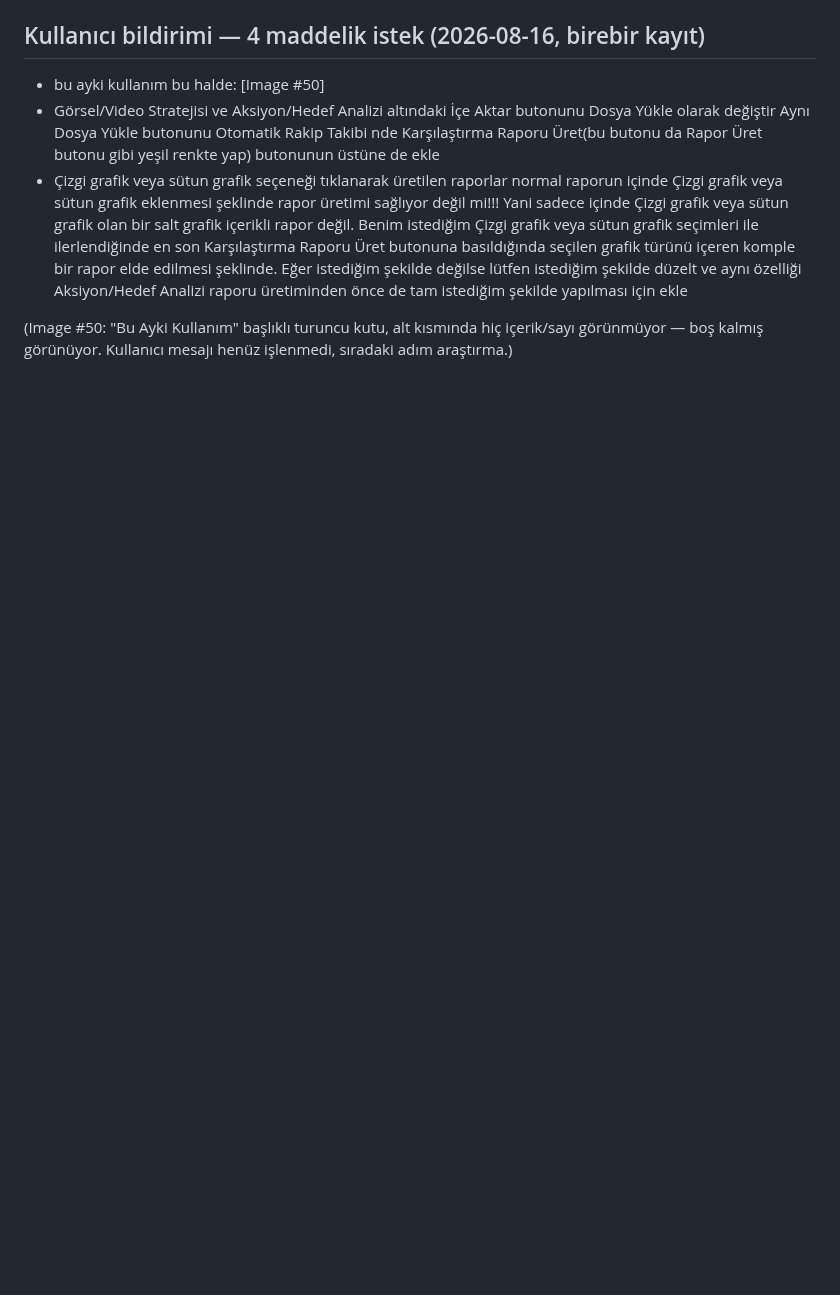
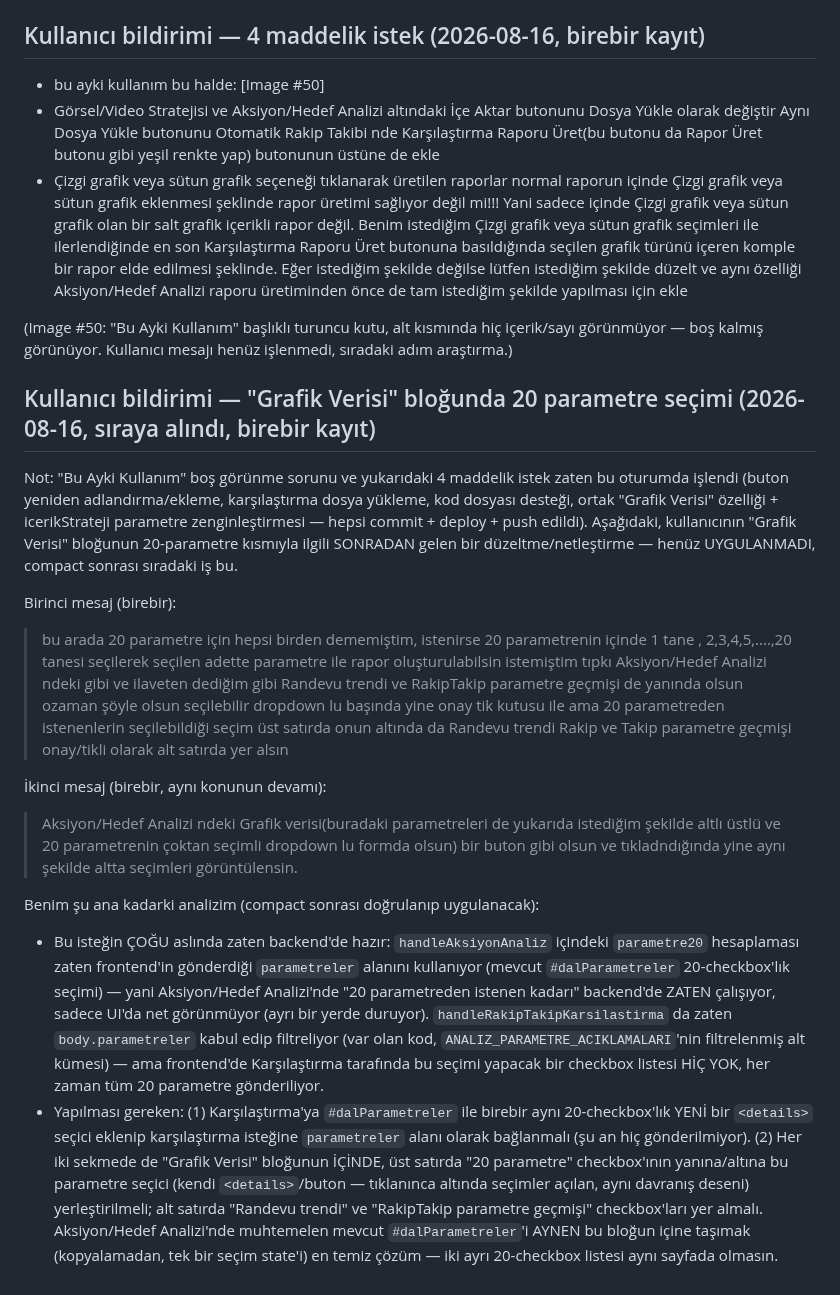
Before and after one commit to engintas243524/cigdem-tas-talk-and-heal, a Markdown page: INTEGRASYON_TODO.md, the part around the change. Rendered like a GitHub page; blank space fills up the shorter version.

Commit message:
INTEGRASYON_TODO: sıradaki isteği kaydet (Grafik Verisi'nde 20 parametre seçimi)
Co-Authored-By: Claude Sonnet 5 <noreply@anthropic.com>
Claude-Session: https://claude.ai/code/session_017aKMDZGHR2b5d5coLkKtmE

```diff
--- a/INTEGRASYON_TODO.md
+++ b/INTEGRASYON_TODO.md
@@ -1608,3 +1608,41 @@ döndüğü için bu regresyon teste hiç yakalanmamıştı, şimdi yakalanıyor
 
 (Image #50: "Bu Ayki Kullanım" başlıklı turuncu kutu, alt kısmında hiç içerik/sayı görünmüyor —
 boş kalmış görünüyor. Kullanıcı mesajı henüz işlenmedi, sıradaki adım araştırma.)
+
+## Kullanıcı bildirimi — "Grafik Verisi" bloğunda 20 parametre seçimi (2026-08-16, sıraya alındı, birebir kayıt)
+
+Not: "Bu Ayki Kullanım" boş görünme sorunu ve yukarıdaki 4 maddelik istek zaten bu oturumda işlendi
+(buton yeniden adlandırma/ekleme, karşılaştırma dosya yükleme, kod dosyası desteği, ortak "Grafik
+Verisi" özelliği + icerikStrateji parametre zenginleştirmesi — hepsi commit + deploy + push edildi).
+Aşağıdaki, kullanıcının "Grafik Verisi" bloğunun 20-parametre kısmıyla ilgili SONRADAN gelen bir
+düzeltme/netleştirme — henüz UYGULANMADI, compact sonrası sıradaki iş bu.
+
+Birinci mesaj (birebir):
+> bu arada 20 parametre için hepsi birden dememiştim, istenirse 20 parametrenin içinde 1 tane ,
+> 2,3,4,5,....,20 tanesi seçilerek seçilen adette parametre ile rapor oluşturulabilsin istemiştim
+> tıpkı Aksiyon/Hedef Analizi ndeki gibi ve ilaveten dediğim gibi Randevu trendi ve RakipTakip
+> parametre geçmişi de yanında olsun ozaman şöyle olsun seçilebilir dropdown lu başında yine onay
+> tik kutusu ile ama 20 parametreden istenenlerin seçilebildiği seçim üst satırda onun altında da
+> Randevu trendi Rakip ve Takip parametre geçmişi onay/tikli olarak alt satırda yer alsın
+
+İkinci mesaj (birebir, aynı konunun devamı):
+> Aksiyon/Hedef Analizi ndeki Grafik verisi(buradaki parametreleri de yukarıda istediğim şekilde
+> altlı üstlü ve 20 parametrenin çoktan seçimli dropdown lu formda olsun) bir buton gibi olsun ve
+> tıkladndığında yine aynı şekilde altta seçimleri görüntülensin.
+
+Benim şu ana kadarki analizim (compact sonrası doğrulanıp uygulanacak):
+- Bu isteğin ÇOĞU aslında zaten backend'de hazır: `handleAksiyonAnaliz` içindeki `parametre20`
+  hesaplaması zaten frontend'in gönderdiği `parametreler` alanını kullanıyor (mevcut
+  `#dalParametreler` 20-checkbox'lık seçimi) — yani Aksiyon/Hedef Analizi'nde "20 parametreden
+  istenen kadarı" backend'de ZATEN çalışıyor, sadece UI'da net görünmüyor (ayrı bir yerde duruyor).
+  `handleRakipTakipKarsilastirma` da zaten `body.parametreler` kabul edip filtreliyor (var olan kod,
+  `ANALIZ_PARAMETRE_ACIKLAMALARI`'nin filtrelenmiş alt kümesi) — ama frontend'de Karşılaştırma
+  tarafında bu seçimi yapacak bir checkbox listesi HİÇ YOK, her zaman tüm 20 parametre gönderiliyor.
+- Yapılması gereken: (1) Karşılaştırma'ya `#dalParametreler` ile birebir aynı 20-checkbox'lık YENİ
+  bir `<details>` seçici eklenip karşılaştırma isteğine `parametreler` alanı olarak bağlanmalı
+  (şu an hiç gönderilmiyor). (2) Her iki sekmede de "Grafik Verisi" bloğunun İÇİNDE, üst satırda
+  "20 parametre" checkbox'ının yanına/altına bu parametre seçici (kendi `<details>`/buton — tıklanınca
+  altında seçimler açılan, aynı davranış deseni) yerleştirilmeli; alt satırda "Randevu trendi" ve
+  "RakipTakip parametre geçmişi" checkbox'ları yer almalı. Aksiyon/Hedef Analizi'nde muhtemelen
+  mevcut `#dalParametreler`'i AYNEN bu bloğun içine taşımak (kopyalamadan, tek bir seçim state'i)
+  en temiz çözüm — iki ayrı 20-checkbox listesi aynı sayfada olmasın.
```
